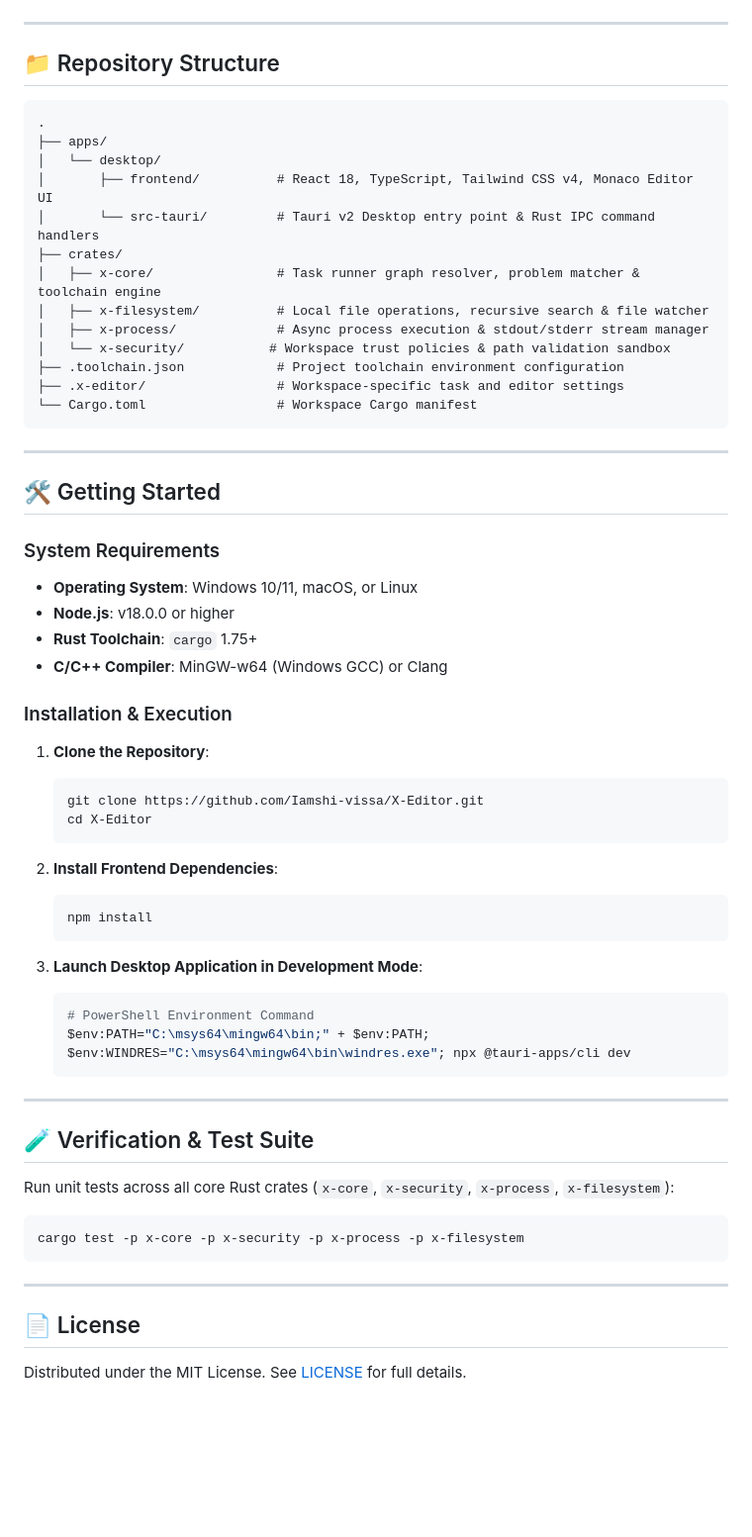
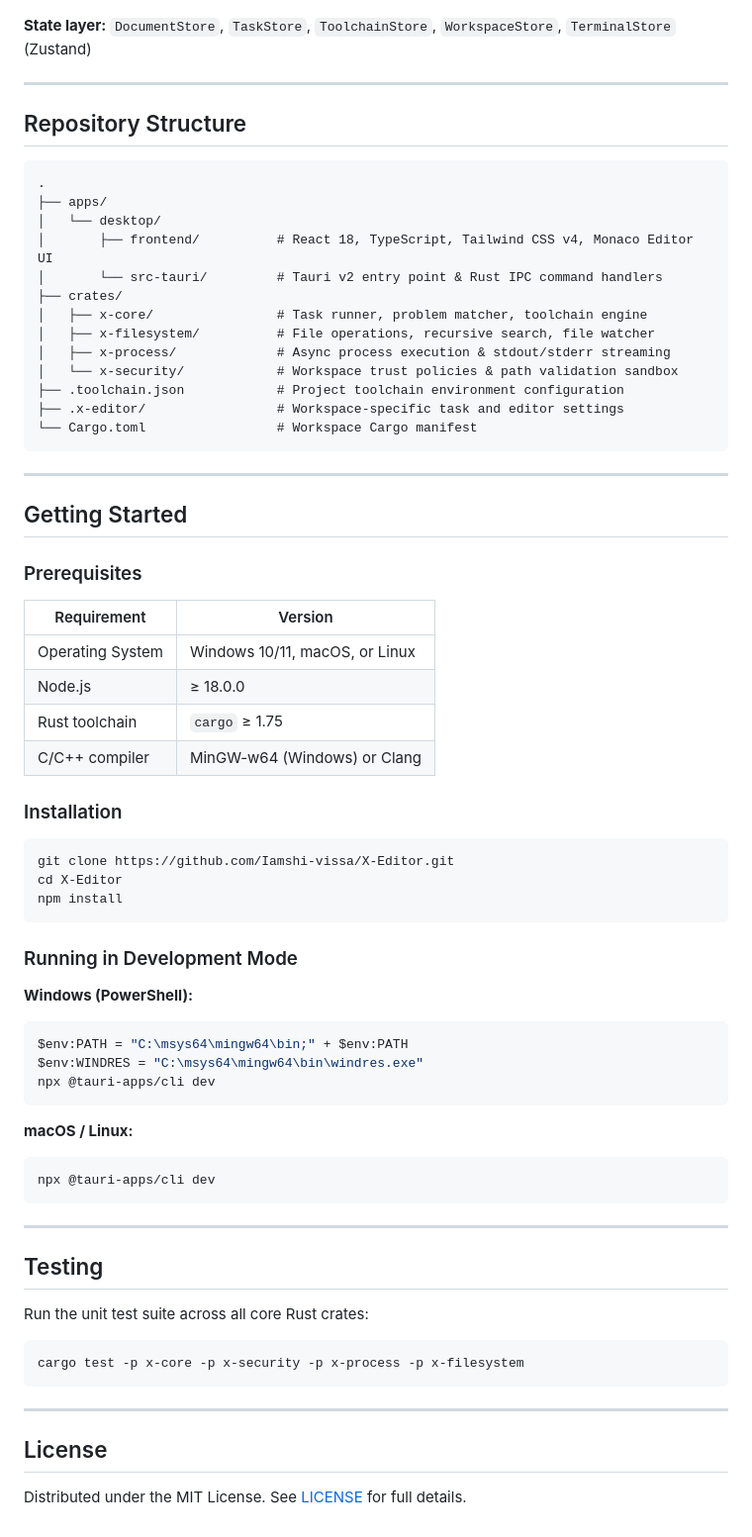
Before and after one commit to Iamshi-vissa/X-Editor, a Markdown page: README.md, the part around one of its changes. Shown at 99% size. Drawn GitHub-style; blank space fills up the shorter version.

````diff
--- a/README.md
+++ b/README.md
@@ -79,21 +96,23 @@ graph TD
     XFilesystem --> Disk[Host File System]
 ```
 
+**State layer:** `DocumentStore`, `TaskStore`, `ToolchainStore`, `WorkspaceStore`, `TerminalStore` (Zustand)
+
 ---
 
-## 📁 Repository Structure
+## Repository Structure
 
 ```
 .
 ├── apps/
 │   └── desktop/
 │       ├── frontend/          # React 18, TypeScript, Tailwind CSS v4, Monaco Editor UI
-│       └── src-tauri/         # Tauri v2 Desktop entry point & Rust IPC command handlers
+│       └── src-tauri/         # Tauri v2 entry point & Rust IPC command handlers
 ├── crates/
-│   ├── x-core/                # Task runner graph resolver, problem matcher & toolchain engine
-│   ├── x-filesystem/          # Local file operations, recursive search & file watcher
-│   ├── x-process/             # Async process execution & stdout/stderr stream manager
-│   └── x-security/           # Workspace trust policies & path validation sandbox
+│   ├── x-core/                # Task runner, problem matcher, toolchain engine
+│   ├── x-filesystem/          # File operations, recursive search, file watcher
+│   ├── x-process/             # Async process execution & stdout/stderr streaming
+│   └── x-security/            # Workspace trust policies & path validation sandbox
 ├── .toolchain.json            # Project toolchain environment configuration
 ├── .x-editor/                 # Workspace-specific task and editor settings
 └── Cargo.toml                 # Workspace Cargo manifest
@@ -101,38 +120,46 @@ graph TD
 
 ---
 
-## 🛠️ Getting Started
+## Getting Started
 
-### System Requirements
-- **Operating System**: Windows 10/11, macOS, or Linux
-- **Node.js**: v18.0.0 or higher
-- **Rust Toolchain**: `cargo` 1.75+
-- **C/C++ Compiler**: MinGW-w64 (Windows GCC) or Clang
+### Prerequisites
 
-### Installation & Execution
+| Requirement | Version |
+|---|---|
+| Operating System | Windows 10/11, macOS, or Linux |
+| Node.js | ≥ 18.0.0 |
+| Rust toolchain | `cargo` ≥ 1.75 |
+| C/C++ compiler | MinGW-w64 (Windows) or Clang |
 
-1. **Clone the Repository**:
-   ```bash
-   git clone https://github.com/Iamshi-vissa/X-Editor.git
-   cd X-Editor
-   ```
+### Installation
 
-2. **Install Frontend Dependencies**:
-   ```bash
-   npm install
-   ```
+```bash
+git clone https://github.com/Iamshi-vissa/X-Editor.git
+cd X-Editor
+npm install
+```
 
-3. **Launch Desktop Application in Development Mode**:
-   ```powershell
-   # PowerShell Environment Command
-   $env:PATH="C:\msys64\mingw64\bin;" + $env:PATH; $env:WINDRES="C:\msys64\mingw64\bin\windres.exe"; npx @tauri-apps/cli dev
-   ```
+### Running in Development Mode
+
+**Windows (PowerShell):**
+
+```powershell
+$env:PATH = "C:\msys64\mingw64\bin;" + $env:PATH
+$env:WINDRES = "C:\msys64\mingw64\bin\windres.exe"
+npx @tauri-apps/cli dev
+```
+
+**macOS / Linux:**
+
+```bash
+npx @tauri-apps/cli dev
+```
 
 ---
 
-## 🧪 Verification & Test Suite
+## Testing
 
-Run unit tests across all core Rust crates (`x-core`, `x-security`, `x-process`, `x-filesystem`):
+Run the unit test suite across all core Rust crates:
 
 ```bash
 cargo test -p x-core -p x-security -p x-process -p x-filesystem
@@ -140,6 +167,6 @@ cargo test -p x-core -p x-security -p x-process -p x-filesystem
 
 ---
 
-## 📄 License
+## License
 
 Distributed under the MIT License. See [LICENSE](LICENSE) for full details.
````
Also changed, not shown: other parts of README.md (+66 -49 lines), docs/assets/x-editor-preview.png.
